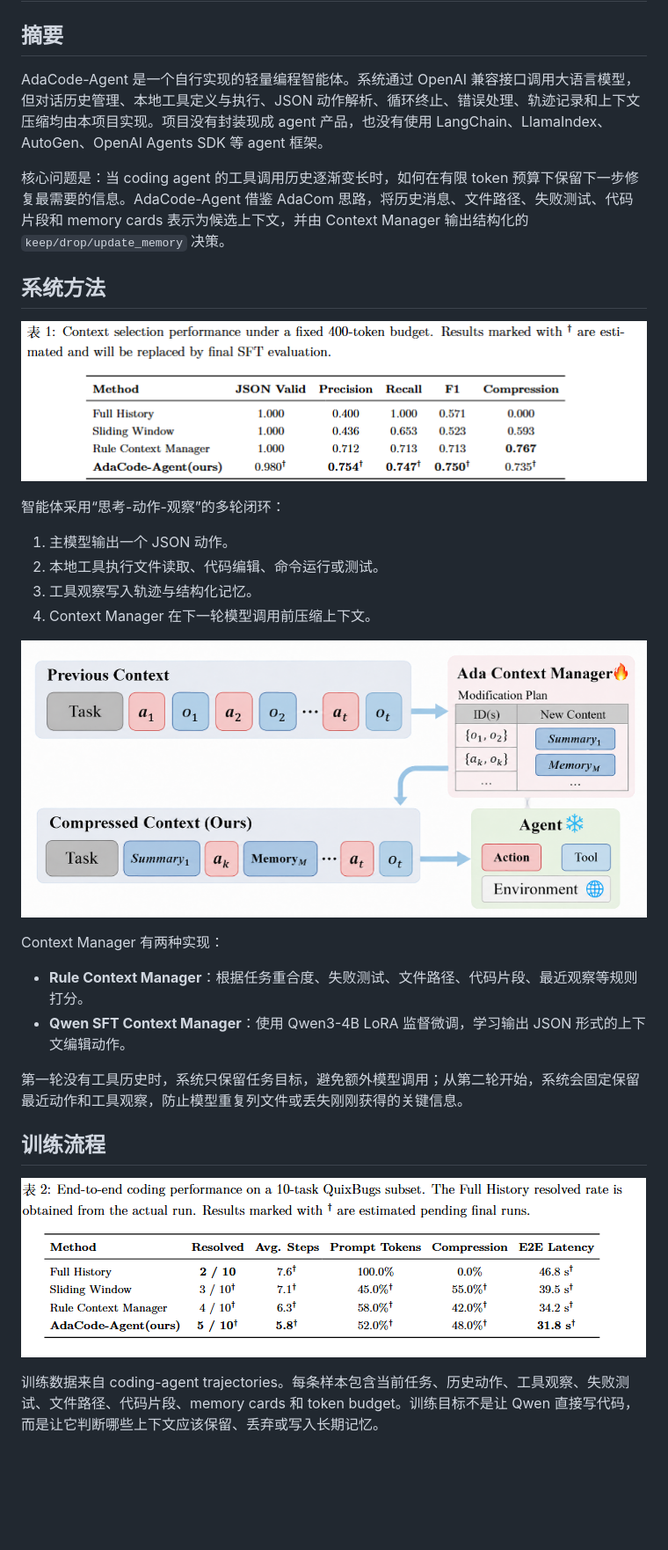
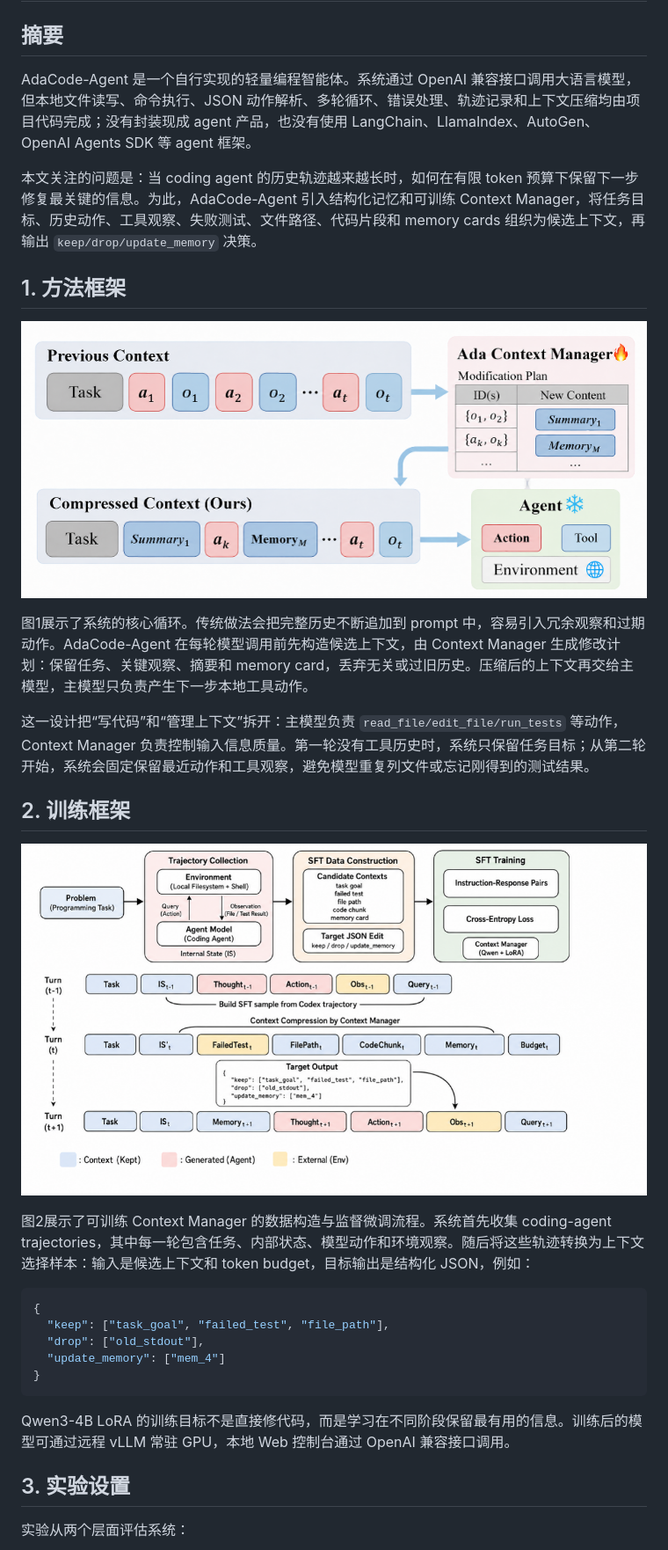
Before and after one commit to Acking646/adacode-agent, a Markdown page: README.md, the part around one of its changes. Shown at 88% size. Drawn GitHub-style; blank space fills up the shorter version.

````diff
--- a/README.md
+++ b/README.md
@@ -2,33 +2,35 @@
 
 ## 摘要
 
-AdaCode-Agent 是一个自行实现的轻量编程智能体。系统通过 OpenAI 兼容接口调用大语言模型，但对话历史管理、本地工具定义与执行、JSON 动作解析、循环终止、错误处理、轨迹记录和上下文压缩均由本项目实现。项目没有封装现成 agent 产品，也没有使用 LangChain、LlamaIndex、AutoGen、OpenAI Agents SDK 等 agent 框架。
+AdaCode-Agent 是一个自行实现的轻量编程智能体。系统通过 OpenAI 兼容接口调用大语言模型，但本地文件读写、命令执行、JSON 动作解析、多轮循环、错误处理、轨迹记录和上下文压缩均由项目代码完成；没有封装现成 agent 产品，也没有使用 LangChain、LlamaIndex、AutoGen、OpenAI Agents SDK 等 agent 框架。
 
-核心问题是：当 coding agent 的工具调用历史逐渐变长时，如何在有限 token 预算下保留下一步修复最需要的信息。AdaCode-Agent 借鉴 AdaCom 思路，将历史消息、文件路径、失败测试、代码片段和 memory cards 表示为候选上下文，并由 Context Manager 输出结构化的 `keep/drop/update_memory` 决策。
+本文关注的问题是：当 coding agent 的历史轨迹越来越长时，如何在有限 token 预算下保留下一步修复最关键的信息。为此，AdaCode-Agent 引入结构化记忆和可训练 Context Manager，将任务目标、历史动作、工具观察、失败测试、文件路径、代码片段和 memory cards 组织为候选上下文，再输出 `keep/drop/update_memory` 决策。
 
-## 系统方法
+## 1. 方法框架
 
-![AdaCode-Agent 总体结构](picture/figure1.png)
+![图1：AdaCode-Agent 的上下文压缩式智能体循环](picture/context%20manager.png)
 
-智能体采用“思考-动作-观察”的多轮闭环：
+图1展示了系统的核心循环。传统做法会把完整历史不断追加到 prompt 中，容易引入冗余观察和过期动作。AdaCode-Agent 在每轮模型调用前先构造候选上下文，由 Context Manager 生成修改计划：保留任务、关键观察、摘要和 memory card，丢弃无关或过旧历史。压缩后的上下文再交给主模型，主模型只负责产生下一步本地工具动作。
 
-1. 主模型输出一个 JSON 动作。
-2. 本地工具执行文件读取、代码编辑、命令运行或测试。
-3. 工具观察写入轨迹与结构化记忆。
-4. Context Manager 在下一轮模型调用前压缩上下文。
+这一设计把“写代码”和“管理上下文”拆开：主模型负责 `read_file/edit_file/run_tests` 等动作，Context Manager 负责控制输入信息质量。第一轮没有工具历史时，系统只保留任务目标；从第二轮开始，系统会固定保留最近动作和工具观察，避免模型重复列文件或忘记刚得到的测试结果。
 
-![上下文管理器结构](picture/context%20manager.png)
+## 2. 训练框架
 
-Context Manager 有两种实现：
+![图2：Qwen3-4B LoRA 上下文管理器训练流程](picture/train.png)
 
-- **Rule Context Manager**：根据任务重合度、失败测试、文件路径、代码片段、最近观察等规则打分。
-- **Qwen SFT Context Manager**：使用 Qwen3-4B LoRA 监督微调，学习输出 JSON 形式的上下文编辑动作。
+图2展示了可训练 Context Manager 的数据构造与监督微调流程。系统首先收集 coding-agent trajectories，其中每一轮包含任务、内部状态、模型动作和环境观察。随后将这些轨迹转换为上下文选择样本：输入是候选上下文和 token budget，目标输出是结构化 JSON，例如：
 
-第一轮没有工具历史时，系统只保留任务目标，避免额外模型调用；从第二轮开始，系统会固定保留最近动作和工具观察，防止模型重复列文件或丢失刚刚获得的关键信息。
+```json
+{
+  "keep": ["task_goal", "failed_test", "file_path"],
+  "drop": ["old_stdout"],
+  "update_memory": ["mem_4"]
+}
+```
 
-## 训练流程
+Qwen3-4B LoRA 的训练目标不是直接修代码，而是学习在不同阶段保留最有用的信息。训练后的模型可通过远程 vLLM 常驻 GPU，本地 Web 控制台通过 OpenAI 兼容接口调用。
 
-![上下文管理器训练流程](picture/figure2.png)
+## 3. 实验设置
 
-训练数据来自 coding-agent trajectories。每条样本包含当前任务、历史动作、工具观察、失败测试、文件路径、代码片段、memory cards 和 token budget。训练目标不是让 Qwen 直接写代码，而是让它判断哪些上下文应该保留、丢弃或写入长期记忆。
+实验从两个层面评估系统：
 
````
Also changed, not shown: other parts of README.md (+22 -15 lines).
